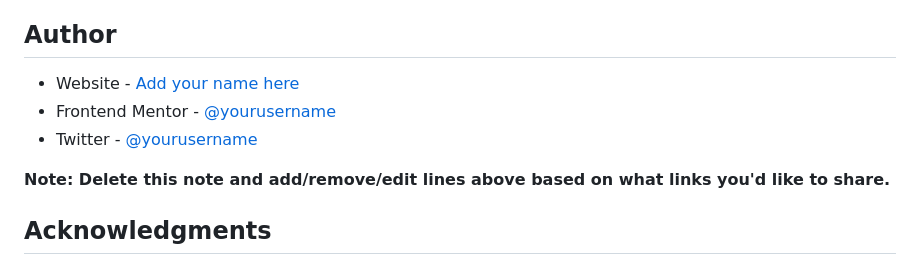
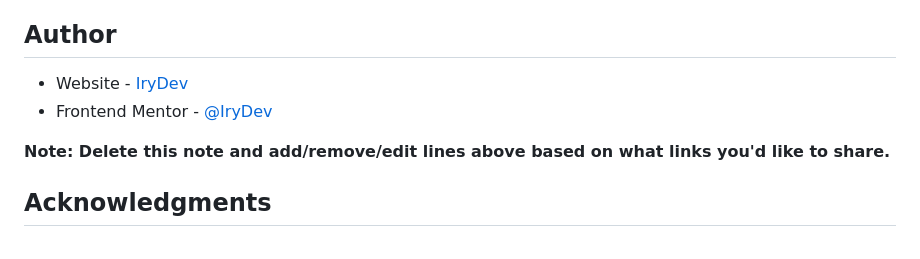
Before and after one commit to IryDev/Huddle-landing-page-with-a-single-introductory-section, a Markdown page: README.md, the part around the change. GitHub-like rendering.

```diff
--- a/README.md
+++ b/README.md
@@ -98,9 +98,8 @@ Use this section to outline areas that you want to continue focusing on in futur
 
 ## Author
 
-- Website - [Add your name here](https://www.your-site.com)
-- Frontend Mentor - [@yourusername](https://www.frontendmentor.io/profile/yourusername)
-- Twitter - [@yourusername](https://www.twitter.com/yourusername)
+- Website - [IryDev](https://github.com/IryDev)
+- Frontend Mentor - [@IryDev](https://www.frontendmentor.io/profile/IryDev)
 
 **Note: Delete this note and add/remove/edit lines above based on what links you'd like to share.**
 
```
